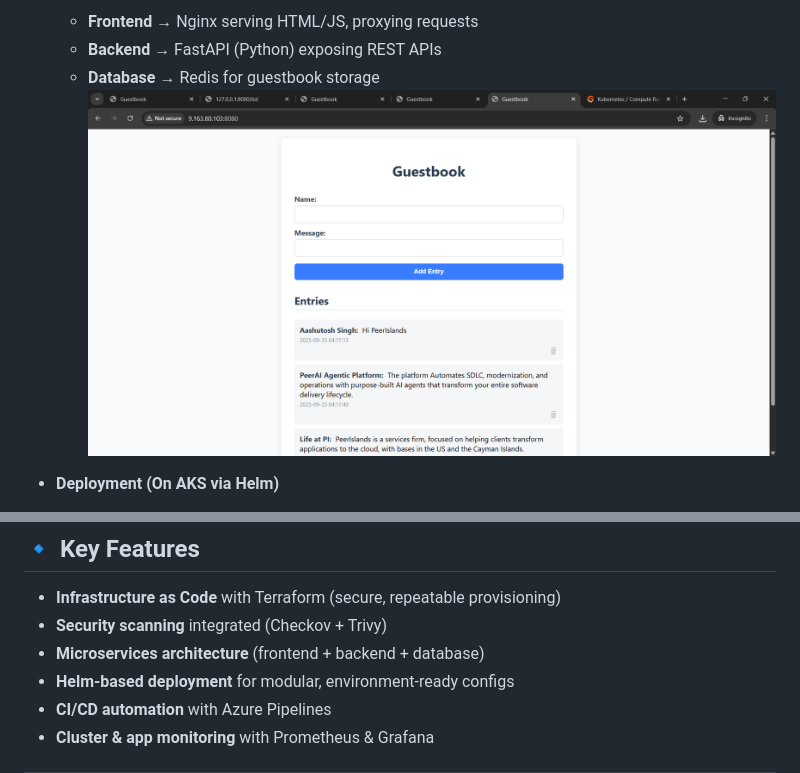
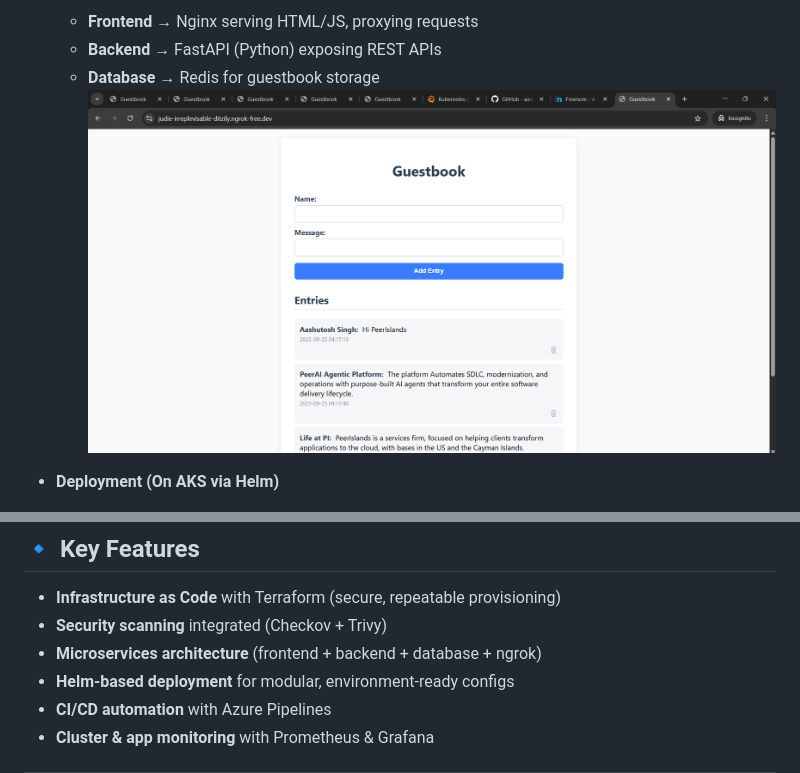
Before and after one commit to aashutosh-tech-it/PI_Assignment, a Markdown page: README.md, 2 parts joined by grey strips. GitHub-like rendering; pictures changed too: image-3.png.

```diff
--- a/README.md
+++ b/README.md
@@ -54,7 +54,7 @@ The solution provisions infrastructure with **Terraform**, ensures security comp
 
 * **Infrastructure as Code** with Terraform (secure, repeatable provisioning)
 * **Security scanning** integrated (Checkov + Trivy)
-* **Microservices architecture** (frontend + backend + database)
+* **Microservices architecture** (frontend + backend + database + ngrok)
 * **Helm-based deployment** for modular, environment-ready configs
 * **CI/CD automation** with Azure Pipelines
 * **Cluster & app monitoring** with Prometheus & Grafana
```
Also changed, not shown: app/image.png, 3 other files.
